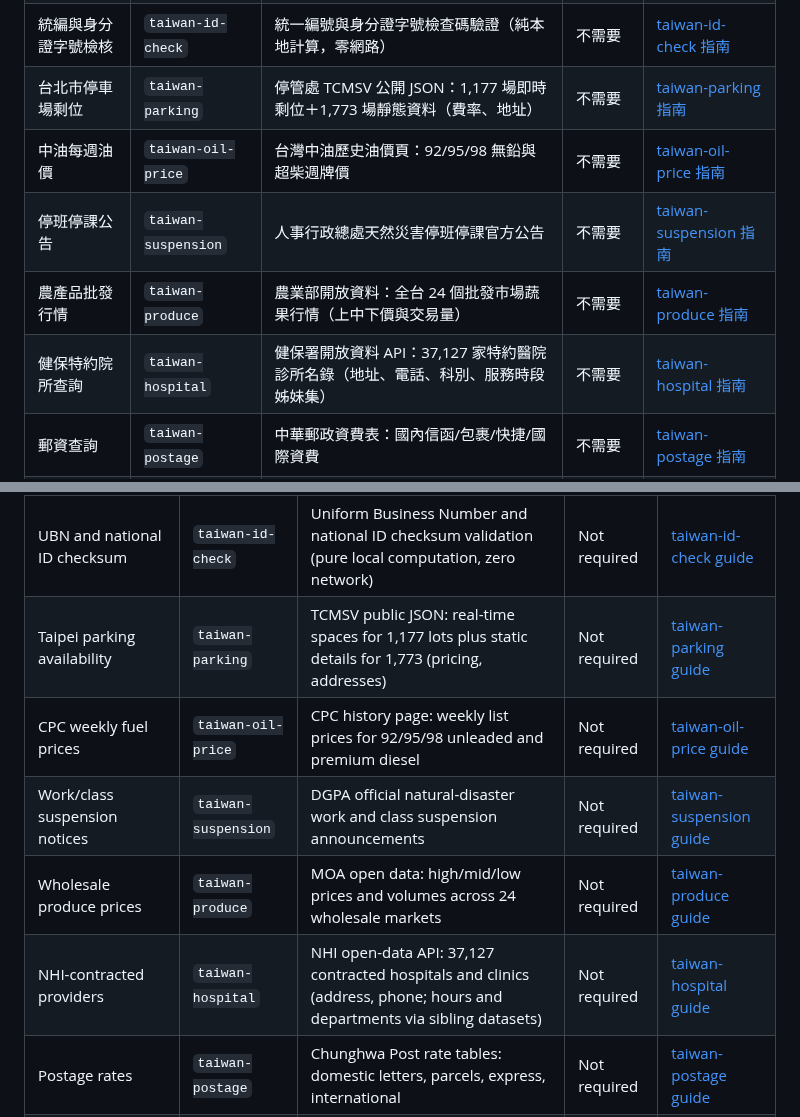
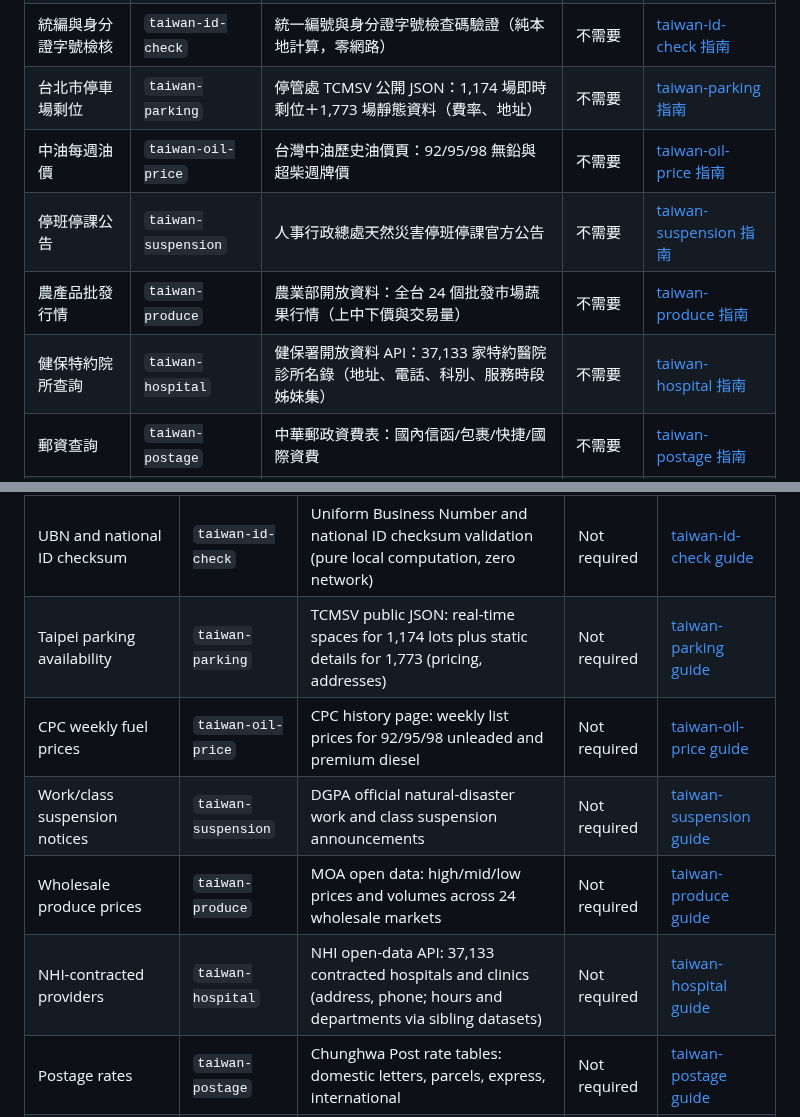
Before and after one commit to tahodev/baodao-skill, a Markdown page: README.md, 2 parts joined by grey strips. Rendered like a GitHub page.

Commit message:
docs(readme): 停車場即時場數 1,177→1,174、健保院所 37,127→37,133（配合 SKILL 修正）

```diff
--- a/README.md
+++ b/README.md
@@ -44,11 +44,11 @@ npx --yes skills add tahodev/baodao-skill --skill invoice-winning-numbers -g
 | 台股行情快照 | `taiwan-stock` | 上市（TWSE）與上櫃（TPEX）每日收盤行情、個股本月每日成交、大盤指數（收盤統計，非盤中報價） | 不需要 | [taiwan-stock 指南](docs/features/taiwan-stock.md) |
 | 郵遞區號與地址英譯 | `postal-address` | 中華郵政官方對照表：3 碼郵遞區號、縣市鄉鎮/村里/路街中英對照（漢語拼音） | 不需要 | [postal-address 指南](docs/features/postal-address.md) |
 | 統編與身分證字號檢核 | `taiwan-id-check` | 統一編號與身分證字號檢查碼驗證（純本地計算，零網路） | 不需要 | [taiwan-id-check 指南](docs/features/taiwan-id-check.md) |
-| 台北市停車場剩位 | `taiwan-parking` | 停管處 TCMSV 公開 JSON：1,177 場即時剩位＋1,773 場靜態資料（費率、地址） | 不需要 | [taiwan-parking 指南](docs/features/taiwan-parking.md) |
+| 台北市停車場剩位 | `taiwan-parking` | 停管處 TCMSV 公開 JSON：1,174 場即時剩位＋1,773 場靜態資料（費率、地址） | 不需要 | [taiwan-parking 指南](docs/features/taiwan-parking.md) |
 | 中油每週油價 | `taiwan-oil-price` | 台灣中油歷史油價頁：92/95/98 無鉛與超柴週牌價 | 不需要 | [taiwan-oil-price 指南](docs/features/taiwan-oil-price.md) |
 | 停班停課公告 | `taiwan-suspension` | 人事行政總處天然災害停班停課官方公告 | 不需要 | [taiwan-suspension 指南](docs/features/taiwan-suspension.md) |
 | 農產品批發行情 | `taiwan-produce` | 農業部開放資料：全台 24 個批發市場蔬果行情（上中下價與交易量） | 不需要 | [taiwan-produce 指南](docs/features/taiwan-produce.md) |
-| 健保特約院所查詢 | `taiwan-hospital` | 健保署開放資料 API：37,127 家特約醫院診所名錄（地址、電話、科別、服務時段姊妹集） | 不需要 | [taiwan-hospital 指南](docs/features/taiwan-hospital.md) |
+| 健保特約院所查詢 | `taiwan-hospital` | 健保署開放資料 API：37,133 家特約醫院診所名錄（地址、電話、科別、服務時段姊妹集） | 不需要 | [taiwan-hospital 指南](docs/features/taiwan-hospital.md) |
 | 郵資查詢 | `taiwan-postage` | 中華郵政資費表：國內信函/包裹/快捷/國際資費 | 不需要 | [taiwan-postage 指南](docs/features/taiwan-postage.md) |
 | 紫外線指數 | `taiwan-uv` | 中央氣象署各測站每日紫外線指數最大值（O-A0005-001） | 需要（免費即時發給） | [taiwan-uv 指南](docs/features/taiwan-uv.md) |
 | 台電電力供需 | `taiwan-power` | 台電開放資料：目前用電、預估尖峰、備轉容量率與供電燈號 | 不需要 | [taiwan-power 指南](docs/features/taiwan-power.md) |
@@ -142,11 +142,11 @@ Node.js 18+ and `npx` are required. See the [install guide](docs/install.md) for
 | Taiwan stock daily-close snapshot | `taiwan-stock` | TWSE/TPEX daily closing quotes, per-stock daily rows, index levels (close statistics, not intraday) | Not required | [taiwan-stock guide](docs/features/taiwan-stock.md) |
 | Postal codes and address transliteration | `postal-address` | Chunghwa Post tables: 3-digit postal codes plus county/village/road Chinese-English tables (Hanyu Pinyin) | Not required | [postal-address guide](docs/features/postal-address.md) |
 | UBN and national ID checksum | `taiwan-id-check` | Uniform Business Number and national ID checksum validation (pure local computation, zero network) | Not required | [taiwan-id-check guide](docs/features/taiwan-id-check.md) |
-| Taipei parking availability | `taiwan-parking` | TCMSV public JSON: real-time spaces for 1,177 lots plus static details for 1,773 (pricing, addresses) | Not required | [taiwan-parking guide](docs/features/taiwan-parking.md) |
+| Taipei parking availability | `taiwan-parking` | TCMSV public JSON: real-time spaces for 1,174 lots plus static details for 1,773 (pricing, addresses) | Not required | [taiwan-parking guide](docs/features/taiwan-parking.md) |
 | CPC weekly fuel prices | `taiwan-oil-price` | CPC history page: weekly list prices for 92/95/98 unleaded and premium diesel | Not required | [taiwan-oil-price guide](docs/features/taiwan-oil-price.md) |
 | Work/class suspension notices | `taiwan-suspension` | DGPA official natural-disaster work and class suspension announcements | Not required | [taiwan-suspension guide](docs/features/taiwan-suspension.md) |
 | Wholesale produce prices | `taiwan-produce` | MOA open data: high/mid/low prices and volumes across 24 wholesale markets | Not required | [taiwan-produce guide](docs/features/taiwan-produce.md) |
-| NHI-contracted providers | `taiwan-hospital` | NHI open-data API: 37,127 contracted hospitals and clinics (address, phone; hours and departments via sibling datasets) | Not required | [taiwan-hospital guide](docs/features/taiwan-hospital.md) |
+| NHI-contracted providers | `taiwan-hospital` | NHI open-data API: 37,133 contracted hospitals and clinics (address, phone; hours and departments via sibling datasets) | Not required | [taiwan-hospital guide](docs/features/taiwan-hospital.md) |
 | Postage rates | `taiwan-postage` | Chunghwa Post rate tables: domestic letters, parcels, express, international | Not required | [taiwan-postage guide](docs/features/taiwan-postage.md) |
 | UV index | `taiwan-uv` | CWA daily max UV index per station (O-A0005-001) | Free instant API key | [taiwan-uv guide](docs/features/taiwan-uv.md) |
 | Taipower supply/demand | `taiwan-power` | Taipower open data: current load, forecast peak, reserve rate and supply indicator | Not required | [taiwan-power guide](docs/features/taiwan-power.md) |
```
